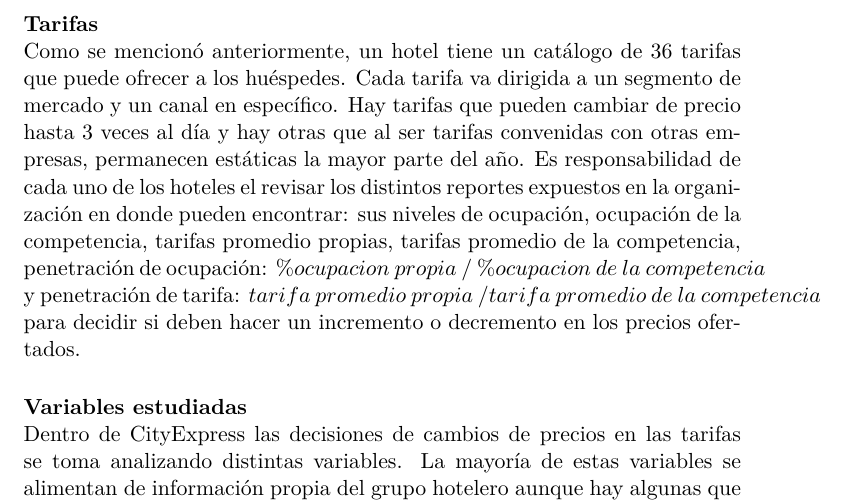
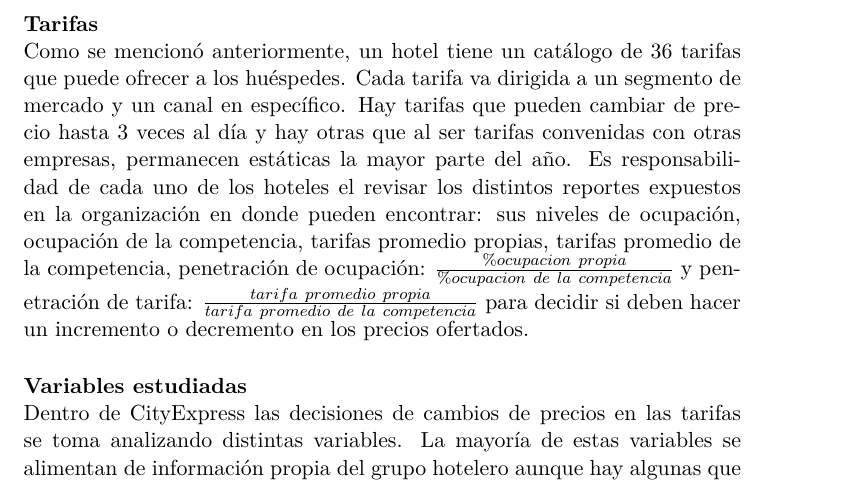
Before and after one commit to oscardaniel88/mcdatos_estancia, a LaTeX document (Estancia_DanielCamarena.tex): part of page 6 of 7, cut so that both start at the same text. Compiled offline with pdfLaTeX.

Commit message:
Commit 6

```diff
--- a/Estancia_DanielCamarena.tex
+++ b/Estancia_DanielCamarena.tex
@@ -121,7 +121,7 @@ A continuación se presentan los distintos segmentos de mercado manejados por Ci
 \end{itemize}
 \paragraph{Tarifas} ~\\
 Como se mencionó anteriormente, un hotel tiene un catálogo de 36 tarifas que puede ofrecer a los huéspedes. Cada tarifa va dirigida a un segmento de mercado y un canal en específico. Hay tarifas que pueden cambiar de precio hasta 3 veces al día y hay otras que al ser tarifas convenidas con otras empresas, permanecen estáticas la mayor parte del año.
-Es responsabilidad de cada uno de los hoteles el revisar los distintos reportes expuestos en la organización en donde pueden encontrar: sus niveles de ocupación, ocupación de la competencia, tarifas promedio propias, tarifas promedio de la competencia, penetración de ocupación: $\% ocupacion\ propia\ /\ \% ocupacion\ de\ la\ competencia$ y penetración de tarifa: $tarifa\ promedio\ propia\ / tarifa\ promedio\ de\ la\ competencia$ para decidir si deben hacer un incremento o decremento en los precios ofertados.
+Es responsabilidad de cada uno de los hoteles el revisar los distintos reportes expuestos en la organización en donde pueden encontrar: sus niveles de ocupación, ocupación de la competencia, tarifas promedio propias, tarifas promedio de la competencia, penetración de ocupación: $\frac{\% ocupacion\ propia}{ \% ocupacion\ de\ la\ competencia}$ y penetración de tarifa: $\frac{tarifa\ promedio\ propia}{tarifa\ promedio\ de\ la\ competencia}$ para decidir si deben hacer un incremento o decremento en los precios ofertados.
 \paragraph{Variables estudiadas} ~\\
 Dentro de CityExpress las decisiones de cambios de precios en las tarifas se toma analizando distintas variables. La mayoría de estas variables se alimentan de información propia del grupo hotelero aunque hay algunas que se obtienen de información de la competencia. A continuación se detallará cada una de las variables utilizadas durante la toma de estas decisiones:
 \begin{itemize}[noitemsep]
```
